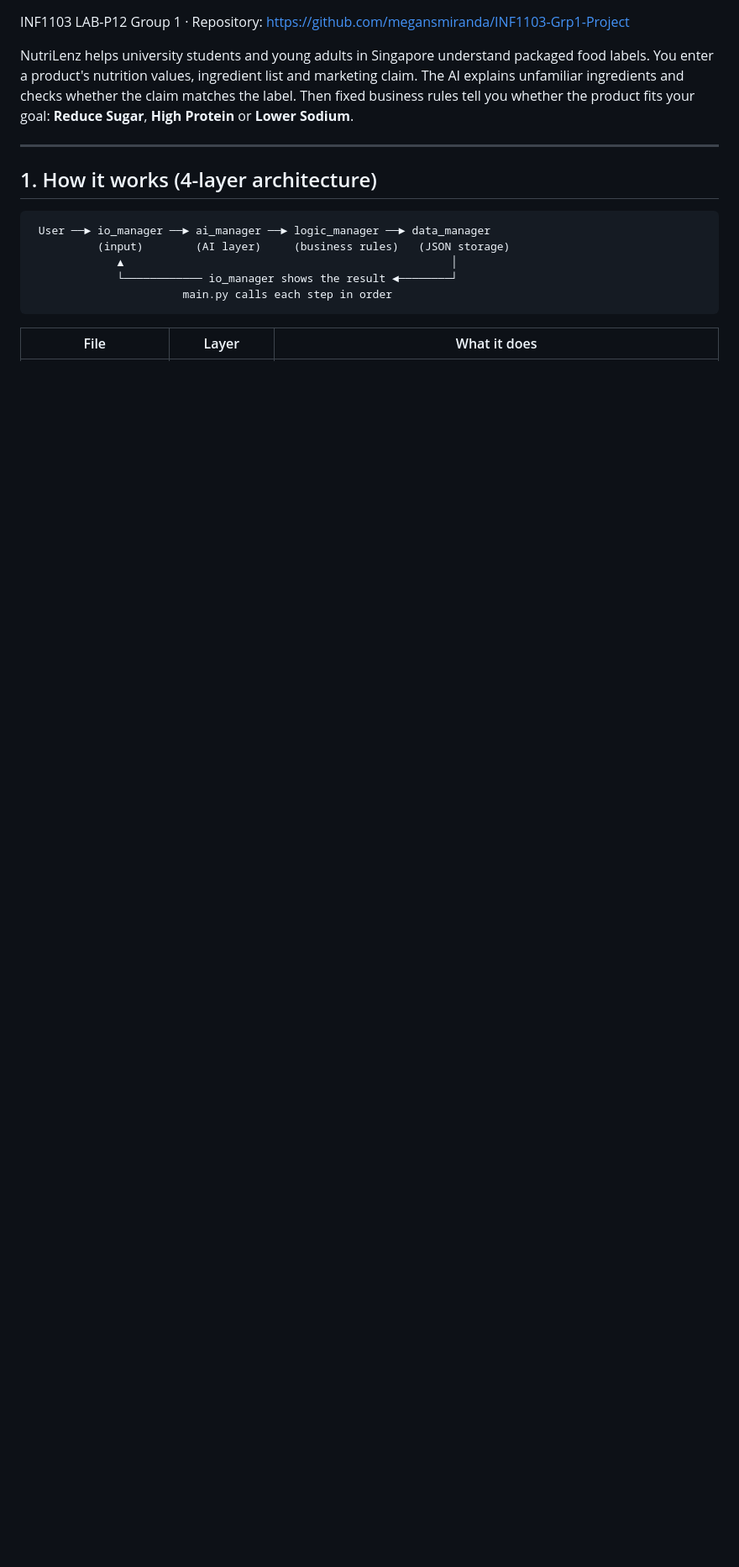
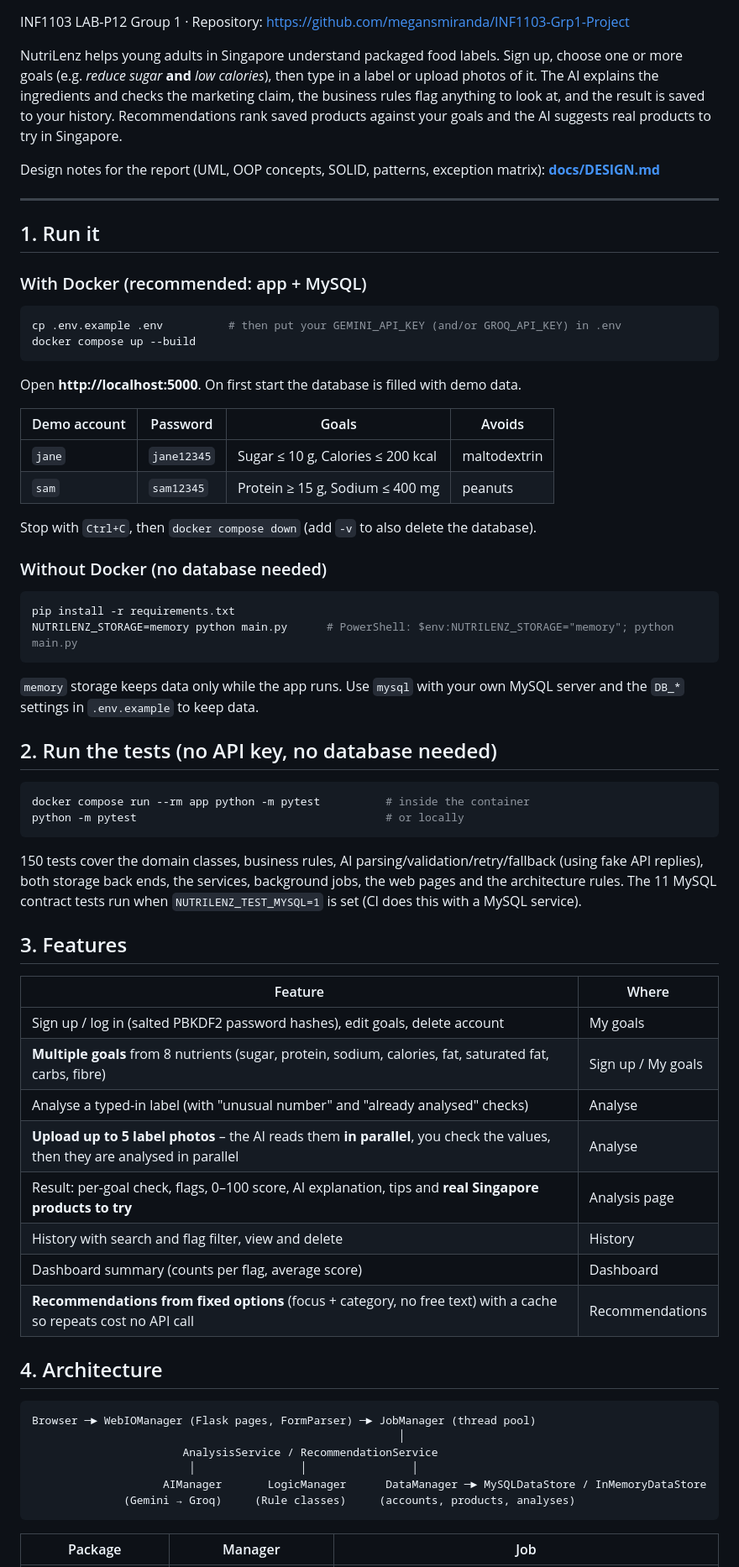
Before and after one commit to megansmiranda/INF1103-Grp1-Project, a Markdown page: README.md, the part around one of its changes. Shown at 84% size. Rendered like a GitHub page; blank space fills up the shorter version.

Commit message:
Update README and design notes for Part 2

````diff
--- a/README.md
+++ b/README.md
@@ -4,23 +4,74 @@
 
 INF1103 LAB-P12 Group 1 · Repository: https://github.com/megansmiranda/INF1103-Grp1-Project
 
-NutriLenz helps university students and young adults in Singapore understand packaged
-food labels. You enter a product's nutrition values, ingredient list and marketing claim.
-The AI explains unfamiliar ingredients and checks whether the claim matches the label.
-Then fixed business rules tell you whether the product fits your goal:
-**Reduce Sugar**, **High Protein** or **Lower Sodium**.
+NutriLenz helps young adults in Singapore understand packaged food labels. Sign up, choose
+one or more goals (e.g. *reduce sugar* **and** *low calories*), then type in a label or upload
+photos of it. The AI explains the ingredients and checks the marketing claim, the business rules
+flag anything to look at, and the result is saved to your history. Recommendations rank saved
+products against your goals and the AI suggests real products to try in Singapore.
+
+Design notes for the report (UML, OOP concepts, SOLID, patterns, exception matrix):
+**[docs/DESIGN.md](docs/DESIGN.md)**
 
 ---
 
-## 1. How it works (4-layer architecture)
+## 1. Run it
+
+### With Docker (recommended: app + MySQL)
+```bash
+cp .env.example .env          # then put your GEMINI_API_KEY (and/or GROQ_API_KEY) in .env
+docker compose up --build
+```
+Open **http://localhost:5000**. On first start the database is filled with demo data.
+
+| Demo account | Password | Goals | Avoids |
+|---|---|---|---|
+| `jane` | `jane12345` | Sugar ≤ 10 g, Calories ≤ 200 kcal | maltodextrin |
+| `sam` | `sam12345` | Protein ≥ 15 g, Sodium ≤ 400 mg | peanuts |
+
+Stop with `Ctrl+C`, then `docker compose down` (add `-v` to also delete the database).
+
+### Without Docker (no database needed)
+```bash
+pip install -r requirements.txt
+NUTRILENZ_STORAGE=memory python main.py      # PowerShell: $env:NUTRILENZ_STORAGE="memory"; python main.py
+```
+`memory` storage keeps data only while the app runs. Use `mysql` with your own MySQL server
+and the `DB_*` settings in `.env.example` to keep data.
+
+## 2. Run the tests (no API key, no database needed)
+```bash
+docker compose run --rm app python -m pytest          # inside the container
+python -m pytest                                      # or locally
+```
+150 tests cover the domain classes, business rules, AI parsing/validation/retry/fallback (using fake
+API replies), both storage back ends, the services, background jobs, the web pages and the
+architecture rules. The 11 MySQL contract tests run when `NUTRILENZ_TEST_MYSQL=1` is set
+(CI does this with a MySQL service).
+
+## 3. Features
+
+| Feature | Where |
+|---|---|
+| Sign up / log in (salted PBKDF2 password hashes), edit goals, delete account | My goals |
+| **Multiple goals** from 8 nutrients (sugar, protein, sodium, calories, fat, saturated fat, carbs, fibre) | Sign up / My goals |
+| Analyse a typed-in label (with "unusual number" and "already analysed" checks) | Analyse |
+| **Upload up to 5 label photos** – the AI reads them **in parallel**, you check the values, then they are analysed in parallel | Analyse |
+| Result: per-goal check, flags, 0–100 score, AI explanation, tips and **real Singapore products to try** | Analysis page |
+| History with search and flag filter, view and delete | History |
+| Dashboard summary (counts per flag, average score) | Dashboard |
+| **Recommendations from fixed options** (focus + category, no free text) with a cache so repeats cost no API call | Recommendations |
+
+## 4. Architecture
 
 ```
- User ──► io_manager ──► ai_manager ──► logic_manager ──► data_manager
-          (input)        (AI layer)     (business rules)   (JSON storage)
-             ▲                                                  │
-             └──────────── io_manager shows the result ◄────────┘
-                       main.py calls each step in order
+Browser ─► WebIOManager (Flask pages, FormParser) ─► JobManager (thread pool)
+                                                        │
+                       AnalysisService / RecommendationService
+                        │                │                │
+                    AIManager       LogicManager      DataManager ─► MySQLDataStore / InMemoryDataStore
+              (Gemini → Groq)     (Rule classes)     (accounts, products, analyses)
 ```
 
-| File | Layer | What it does |
+| Package | Manager | Job |
 |---|---|---|
````
Also changed, not shown: other parts of README.md (+17 -154 lines), docs/DESIGN.md (added, +290 -0 lines).
